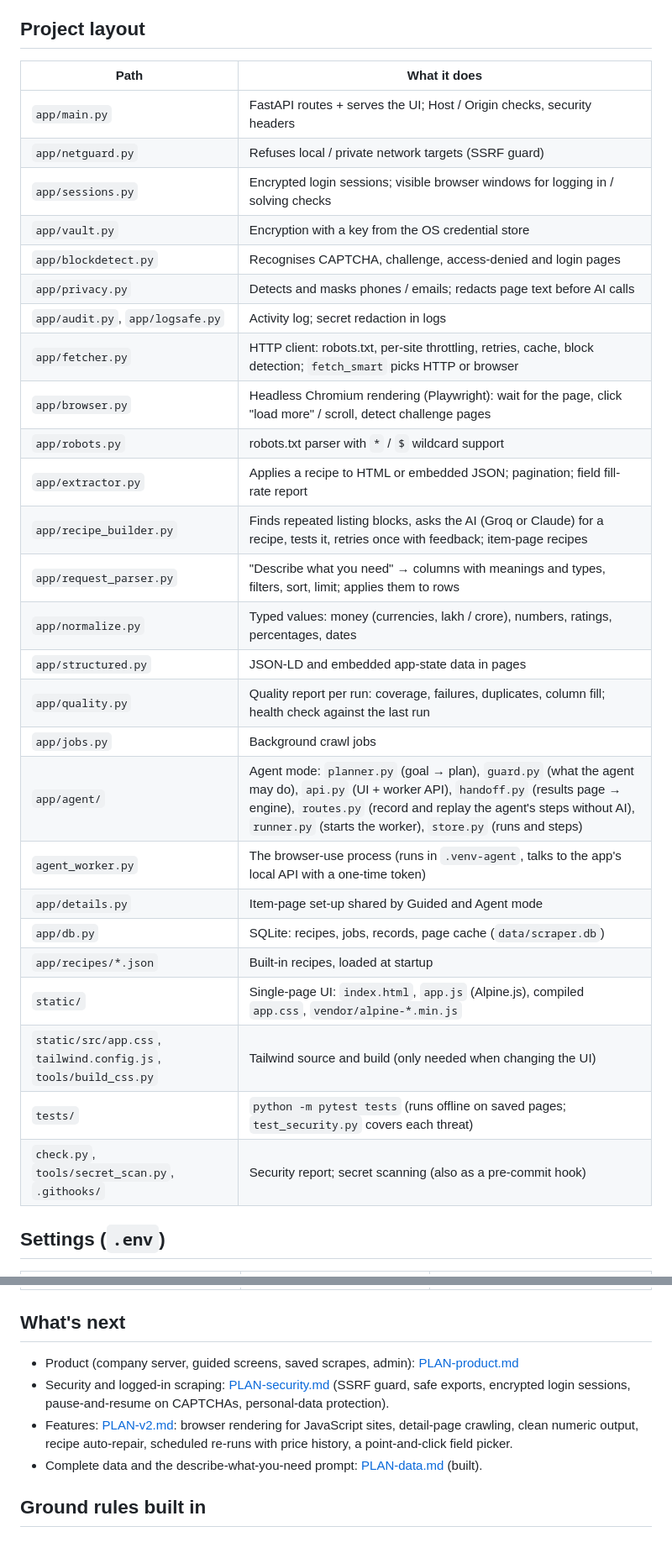
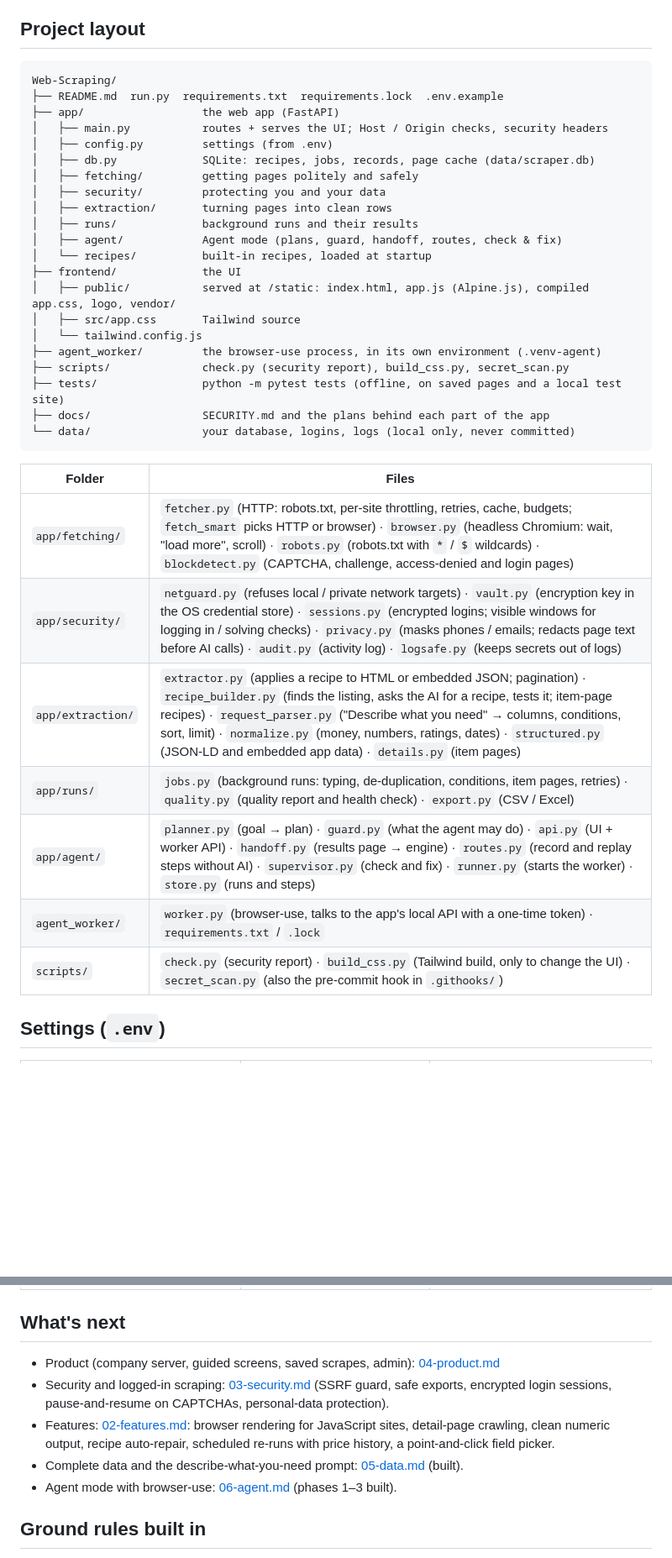
Before and after one commit to sukesh-kandasamy/Webscraper, a Markdown page: README.md, 2 parts joined by grey strips. Shown at 84% size. GitHub-like rendering; blank space fills up the shorter version.

Commit message:
README: new project layout and paths
Co-Authored-By: Claude Opus 5.5 <noreply@anthropic.com>

````diff
--- a/README.md
+++ b/README.md
@@ -198,34 +198,39 @@ with the price, brand or salary.
 
 ## Project layout
 
-| Path | What it does |
+```
+Web-Scraping/
+├── README.md  run.py  requirements.txt  requirements.lock  .env.example
+├── app/                  the web app (FastAPI)
+│   ├── main.py           routes + serves the UI; Host / Origin checks, security headers
+│   ├── config.py         settings (from .env)
+│   ├── db.py             SQLite: recipes, jobs, records, page cache (data/scraper.db)
+│   ├── fetching/         getting pages politely and safely
+│   ├── security/         protecting you and your data
+│   ├── extraction/       turning pages into clean rows
+│   ├── runs/             background runs and their results
+│   ├── agent/            Agent mode (plans, guard, handoff, routes, check & fix)
+│   └── recipes/          built-in recipes, loaded at startup
+├── frontend/             the UI
+│   ├── public/           served at /static: index.html, app.js (Alpine.js), compiled app.css, logo, vendor/
+│   ├── src/app.css       Tailwind source
+│   └── tailwind.config.js
+├── agent_worker/         the browser-use process, in its own environment (.venv-agent)
+├── scripts/              check.py (security report), build_css.py, secret_scan.py
+├── tests/                python -m pytest tests (offline, on saved pages and a local test site)
+├── docs/                 SECURITY.md and the plans behind each part of the app
+└── data/                 your database, logins, logs (local only, never committed)
+```
+
+| Folder | Files |
 |---|---|
-| `app/main.py` | FastAPI routes + serves the UI; Host / Origin checks, security headers |
-| `app/netguard.py` | Refuses local / private network targets (SSRF guard) |
-| `app/sessions.py` | Encrypted login sessions; visible browser windows for logging in / solving checks |
-| `app/vault.py` | Encryption with a key from the OS credential store |
-| `app/blockdetect.py` | Recognises CAPTCHA, challenge, access-denied and login pages |
-| `app/privacy.py` | Detects and masks phones / emails; redacts page text before AI calls |
-| `app/audit.py`, `app/logsafe.py` | Activity log; secret redaction in logs |
-| `app/fetcher.py` | HTTP client: robots.txt, per-site throttling, retries, cache, block detection; `fetch_smart` picks HTTP or browser |
-| `app/browser.py` | Headless Chromium rendering (Playwright): wait for the page, click "load more" / scroll, detect challenge pages |
-| `app/robots.py` | robots.txt parser with `*` / `$` wildcard support |
-| `app/extractor.py` | Applies a recipe to HTML or embedded JSON; pagination; field fill-rate report |
-| `app/recipe_builder.py` | Finds repeated listing blocks, asks the AI (Groq or Claude) for a recipe, tests it, retries once with feedback; item-page recipes |
-| `app/request_parser.py` | "Describe what you need" → columns with meanings and types, filters, sort, limit; applies them to rows |
-| `app/normalize.py` | Typed values: money (currencies, lakh / crore), numbers, ratings, percentages, dates |
-| `app/structured.py` | JSON-LD and embedded app-state data in pages |
-| `app/quality.py` | Quality report per run: coverage, failures, duplicates, column fill; health check against the last run |
-| `app/jobs.py` | Background crawl jobs |
-| `app/agent/` | Agent mode: `planner.py` (goal → plan), `guard.py` (what the agent may do), `api.py` (UI + worker API), `handoff.py` (results page → engine), `routes.py` (record and replay the agent's steps without AI), `runner.py` (starts the worker), `store.py` (runs and steps) |
-| `agent_worker.py` | The browser-use process (runs in `.venv-agent`, talks to the app's local API with a one-time token) |
-| `app/details.py` | Item-page set-up shared by Guided and Agent mode |
-| `app/db.py` | SQLite: recipes, jobs, records, page cache (`data/scraper.db`) |
-| `app/recipes/*.json` | Built-in recipes, loaded at startup |
-| `static/` | Single-page UI: `index.html`, `app.js` (Alpine.js), compiled `app.css`, `vendor/alpine-*.min.js` |
-| `static/src/app.css`, `tailwind.config.js`, `tools/build_css.py` | Tailwind source and build (only needed when changing the UI) |
-| `tests/` | `python -m pytest tests` (runs offline on saved pages; `test_security.py` covers each threat) |
-| `check.py`, `tools/secret_scan.py`, `.githooks/` | Security report; secret scanning (also as a pre-commit hook) |
+| `app/fetching/` | `fetcher.py` (HTTP: robots.txt, per-site throttling, retries, cache, budgets; `fetch_smart` picks HTTP or browser) · `browser.py` (headless Chromium: wait, "load more", scroll) · `robots.py` (robots.txt with `*` / `$` wildcards) · `blockdetect.py` (CAPTCHA, challenge, access-denied and login pages) |
+| `app/security/` | `netguard.py` (refuses local / private network targets) · `vault.py` (encryption key in the OS credential store) · `sessions.py` (encrypted logins; visible windows for logging in / solving checks) · `privacy.py` (masks phones / emails; redacts page text before AI calls) · `audit.py` (activity log) · `logsafe.py` (keeps secrets out of logs) |
+| `app/extraction/` | `extractor.py` (applies a recipe to HTML or embedded JSON; pagination) · `recipe_builder.py` (finds the listing, asks the AI for a recipe, tests it; item-page recipes) · `request_parser.py` ("Describe what you need" → columns, conditions, sort, limit) · `normalize.py` (money, numbers, ratings, dates) · `structured.py` (JSON-LD and embedded app data) · `details.py` (item pages) |
+| `app/runs/` | `jobs.py` (background runs: typing, de-duplication, conditions, item pages, retries) · `quality.py` (quality report and health check) · `export.py` (CSV / Excel) |
+| `app/agent/` | `planner.py` (goal → plan) · `guard.py` (what the agent may do) · `api.py` (UI + worker API) · `handoff.py` (results page → engine) · `routes.py` (record and replay steps without AI) · `supervisor.py` (check and fix) · `runner.py` (starts the worker) · `store.py` (runs and steps) |
+| `agent_worker/` | `worker.py` (browser-use, talks to the app's local API with a one-time token) · `requirements.txt` / `.lock` |
+| `scripts/` | `check.py` (security report) · `build_css.py` (Tailwind build, only to change the UI) · `secret_scan.py` (also the pre-commit hook in `.githooks/`) |
 
 ## Settings (`.env`)
 
@@ -251,12 +256,13 @@ with the price, brand or salary.
 
 ## What's next
 
-- Product (company server, guided screens, saved scrapes, admin): [PLAN-product.md](PLAN-product.md)
-- Security and logged-in scraping: [PLAN-security.md](PLAN-security.md) (SSRF guard, safe exports,
+- Product (company server, guided screens, saved scrapes, admin): [04-product.md](docs/plans/04-product.md)
+- Security and logged-in scraping: [03-security.md](docs/plans/03-security.md) (SSRF guard, safe exports,
   encrypted login sessions, pause-and-resume on CAPTCHAs, personal-data protection).
-- Features: [PLAN-v2.md](PLAN-v2.md): browser rendering for JavaScript sites, detail-page crawling, clean numeric
+- Features: [02-features.md](docs/plans/02-features.md): browser rendering for JavaScript sites, detail-page crawling, clean numeric
 output, recipe auto-repair, scheduled re-runs with price history, a point-and-click field picker.
-- Complete data and the describe-what-you-need prompt: [PLAN-data.md](PLAN-data.md) (built).
+- Complete data and the describe-what-you-need prompt: [05-data.md](docs/plans/05-data.md) (built).
+- Agent mode with browser-use: [06-agent.md](docs/plans/06-agent.md) (phases 1–3 built).
 
 ## Ground rules built in
 
````
Also changed, not shown: other parts of README.md (+7 -7 lines).
